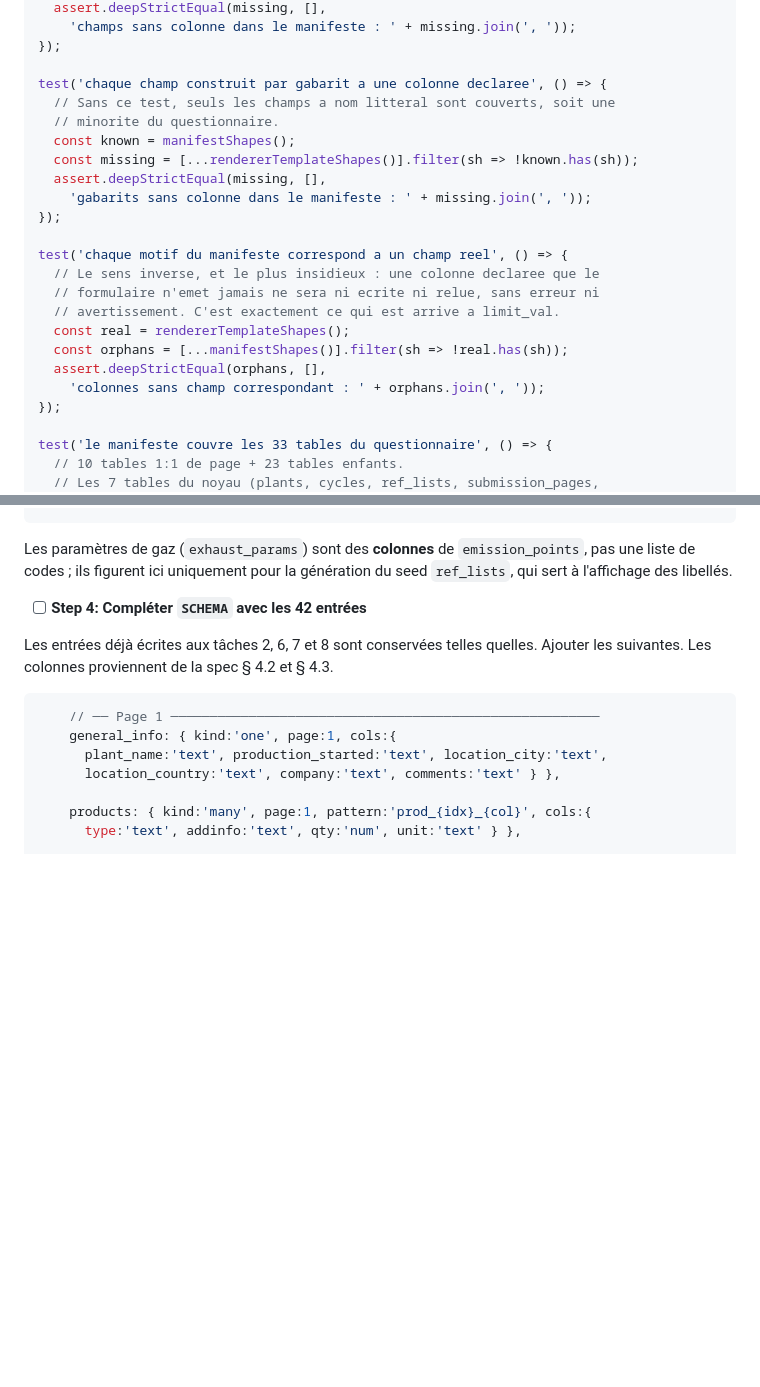
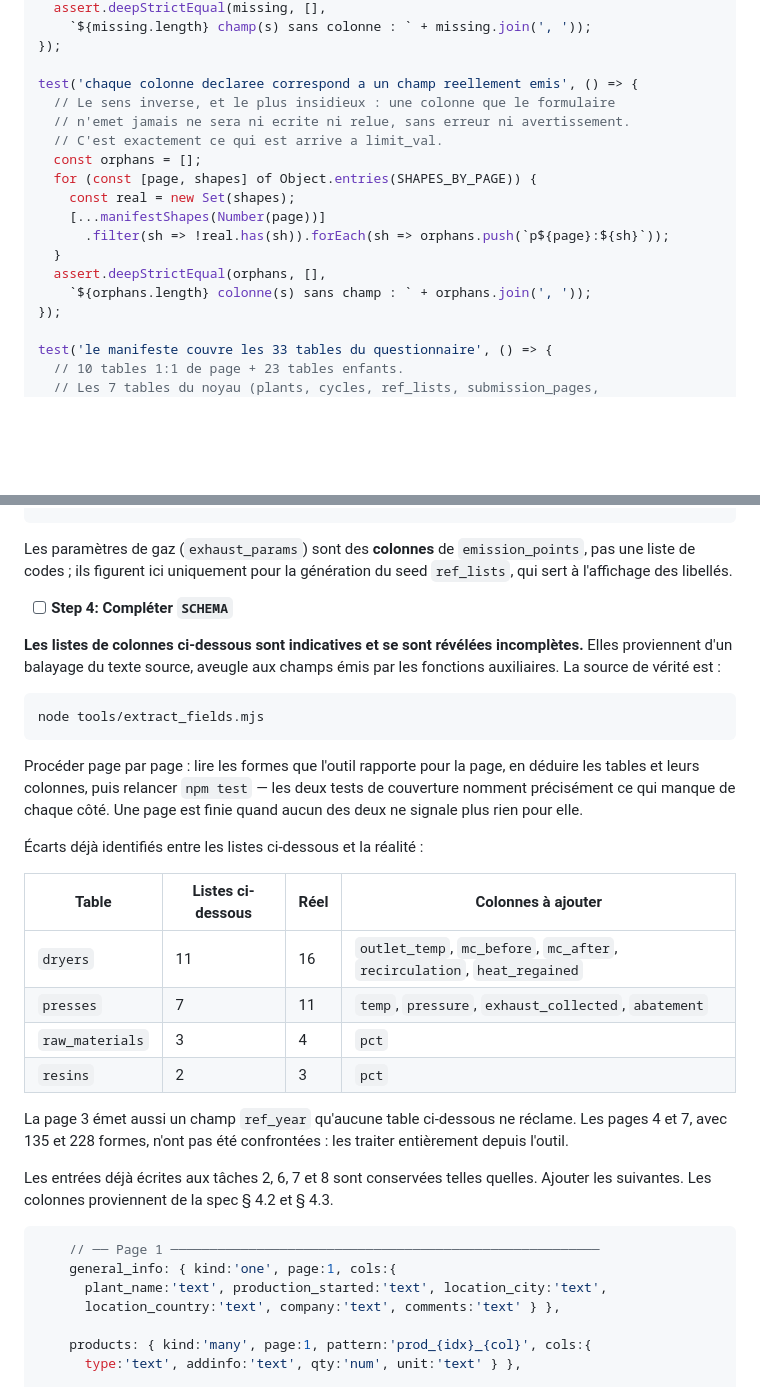
Before and after one commit to MGE-Agilos/Europanel, a Markdown page: plans/2026-08-25-relational-schema.md, 2 parts joined by grey strips. Rendered like a GitHub page; blank space fills up the shorter version.

````diff
--- a/plans/2026-08-25-relational-schema.md
+++ b/plans/2026-08-25-relational-schema.md
@@ -1298,24 +1265,19 @@ test('chaque champ littéral des renderers a une colonne déclarée', () => {
   assert.deepStrictEqual(missing, [],
-    'champs sans colonne dans le manifeste : ' + missing.join(', '));
-});
-
-test('chaque champ construit par gabarit a une colonne declaree', () => {
-  // Sans ce test, seuls les champs a nom litteral sont couverts, soit une
-  // minorite du questionnaire.
-  const known = manifestShapes();
-  const missing = [...rendererTemplateShapes()].filter(sh => !known.has(sh));
-  assert.deepStrictEqual(missing, [],
-    'gabarits sans colonne dans le manifeste : ' + missing.join(', '));
-});
-
-test('chaque motif du manifeste correspond a un champ reel', () => {
-  // Le sens inverse, et le plus insidieux : une colonne declaree que le
-  // formulaire n'emet jamais ne sera ni ecrite ni relue, sans erreur ni
-  // avertissement. C'est exactement ce qui est arrive a limit_val.
-  const real = rendererTemplateShapes();
-  const orphans = [...manifestShapes()].filter(sh => !real.has(sh));
+    `${missing.length} champ(s) sans colonne : ` + missing.join(', '));
+});
+
+test('chaque colonne declaree correspond a un champ reellement emis', () => {
+  // Le sens inverse, et le plus insidieux : une colonne que le formulaire
+  // n'emet jamais ne sera ni ecrite ni relue, sans erreur ni avertissement.
+  // C'est exactement ce qui est arrive a limit_val.
+  const orphans = [];
+  for (const [page, shapes] of Object.entries(SHAPES_BY_PAGE)) {
+    const real = new Set(shapes);
+    [...manifestShapes(Number(page))]
+      .filter(sh => !real.has(sh)).forEach(sh => orphans.push(`p${page}:${sh}`));
+  }
   assert.deepStrictEqual(orphans, [],
-    'colonnes sans champ correspondant : ' + orphans.join(', '));
+    `${orphans.length} colonne(s) sans champ : ` + orphans.join(', '));
 });
 
 test('le manifeste couvre les 33 tables du questionnaire', () => {
@@ -1438,7 +1400,35 @@ Les listes attendues, avec leur nom dans `LISTS` :
 
 Les paramètres de gaz (`exhaust_params`) sont des **colonnes** de `emission_points`, pas une liste de codes ; ils figurent ici uniquement pour la génération du seed `ref_lists`, qui sert à l'affichage des libellés.
 
-- [ ] **Step 4: Compléter `SCHEMA` avec les 42 entrées**
+- [ ] **Step 4: Compléter `SCHEMA`**
+
+**Les listes de colonnes ci-dessous sont indicatives et se sont révélées
+incomplètes.** Elles proviennent d'un balayage du texte source, aveugle aux champs
+émis par les fonctions auxiliaires. La source de vérité est :
+
+```bash
+node tools/extract_fields.mjs
+```
+
+Procéder page par page : lire les formes que l'outil rapporte pour la page, en
+déduire les tables et leurs colonnes, puis relancer `npm test` — les deux tests de
+couverture nomment précisément ce qui manque de chaque côté. Une page est finie
+quand aucun des deux ne signale plus rien pour elle.
+
+Écarts déjà identifiés entre les listes ci-dessous et la réalité :
+
+| Table | Listes ci-dessous | Réel | Colonnes à ajouter |
+|---|---|---|---|
+| `dryers` | 11 | 16 | `outlet_temp`, `mc_before`, `mc_after`, `recirculation`, `heat_regained` |
+| `presses` | 7 | 11 | `temp`, `pressure`, `exhaust_collected`, `abatement` |
+| `raw_materials` | 3 | 4 | `pct` |
+| `resins` | 2 | 3 | `pct` |
+
+La page 3 émet aussi un champ `ref_year` qu'aucune table ci-dessous ne réclame.
+Les pages 4 et 7, avec 135 et 228 formes, n'ont pas été confrontées : les traiter
+entièrement depuis l'outil.
+
+
 
 Les entrées déjà écrites aux tâches 2, 6, 7 et 8 sont conservées telles quelles. Ajouter les suivantes. Les colonnes proviennent de la spec § 4.2 et § 4.3.
 
````
Also changed, not shown: other parts of plans/2026-08-25-relational-schema.md (+41 -74 lines).
